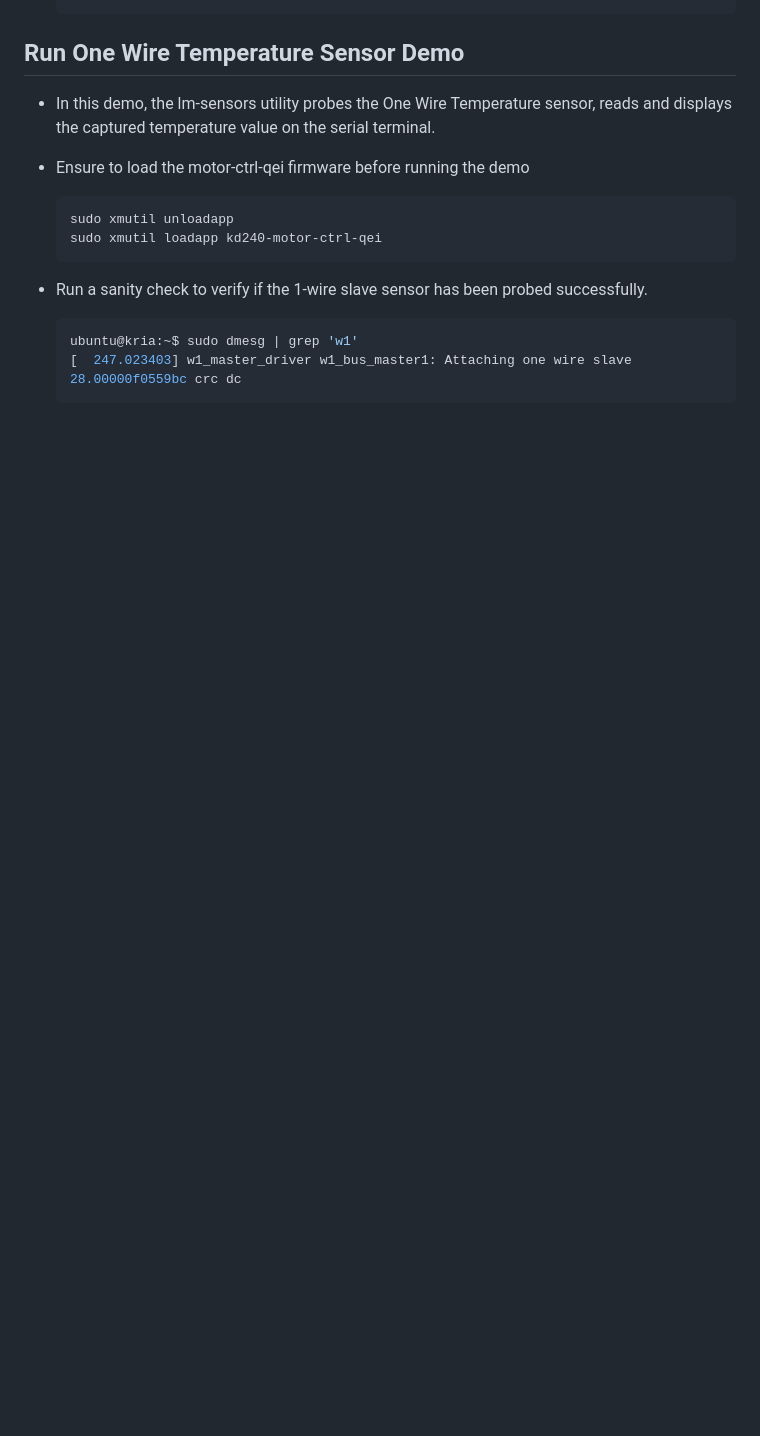
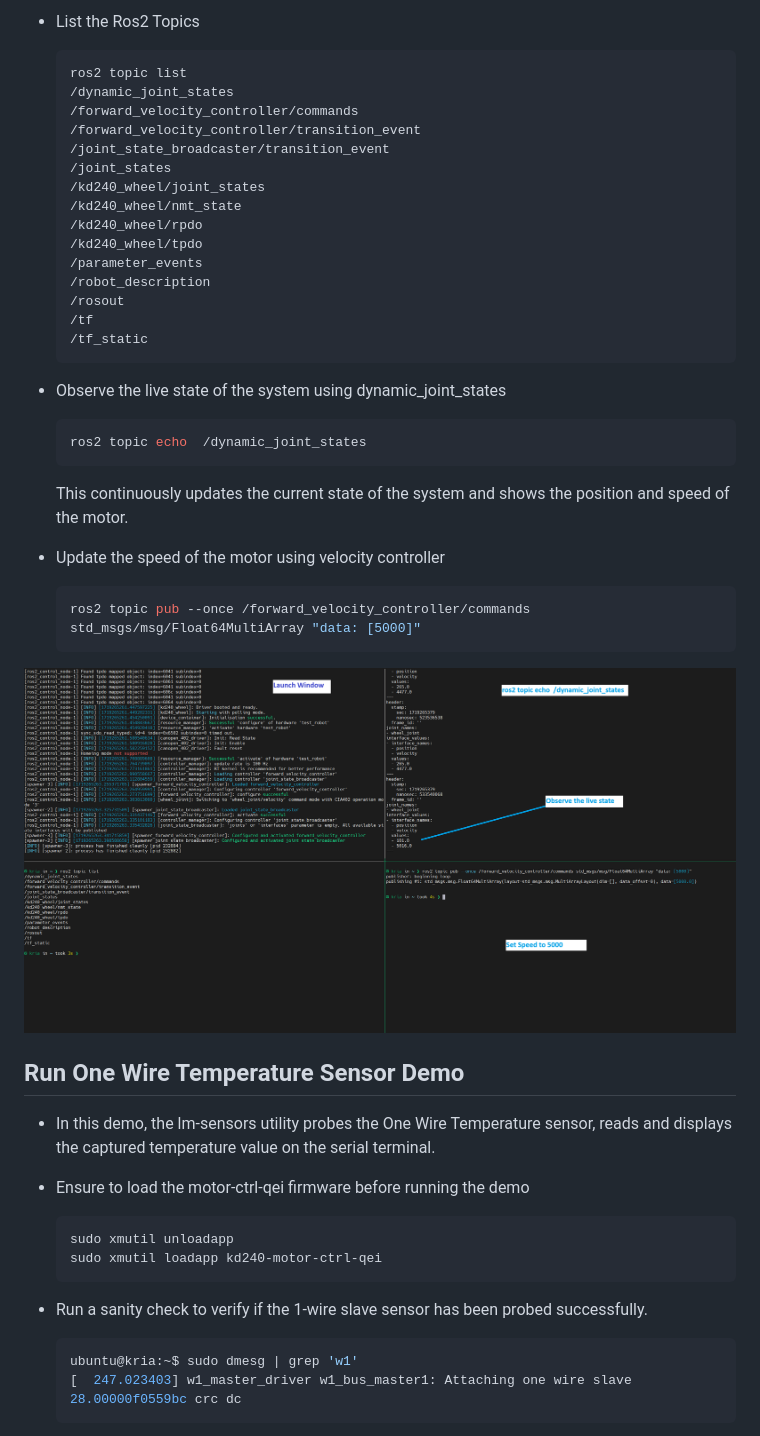
Before and after one commit to Xilinx/foc-motor-ctrl, a Markdown page: docs/src/app_deployment.md, the part around one of its changes. Drawn GitHub-style; pictures changed too: docs/src/media/sw_ros2_control.png (added); blank space fills up the shorter version.

````diff
--- a/docs/src/app_deployment.md
+++ b/docs/src/app_deployment.md
@@ -463,3 +523,37 @@ The following images show what the dashboard looks like when a larger load is ap
+* List the Ros2 Topics
+
+  ```bash
+  ros2 topic list
+  /dynamic_joint_states
+  /forward_velocity_controller/commands
+  /forward_velocity_controller/transition_event
+  /joint_state_broadcaster/transition_event
+  /joint_states
+  /kd240_wheel/joint_states
+  /kd240_wheel/nmt_state
+  /kd240_wheel/rpdo
+  /kd240_wheel/tpdo
+  /parameter_events
+  /robot_description
+  /rosout
+  /tf
+  /tf_static
+  ```
+
+* Observe the live state of the system using dynamic_joint_states
+
+  ```bash
+  ros2 topic echo  /dynamic_joint_states
+  ```
+
+  This continuously updates the current state of the system and shows the position and speed of the motor.
+
+* Update the speed of the motor using velocity controller
+
+  ```bash
+  ros2 topic pub --once /forward_velocity_controller/commands std_msgs/msg/Float64MultiArray "data: [5000]"
+  ```
+![Ro2_control_demo](./media/sw_ros2_control.png)
 
 ## Run One Wire Temperature Sensor Demo
 
````
Also changed, not shown: other parts of docs/src/app_deployment.md (+67 -7 lines).
